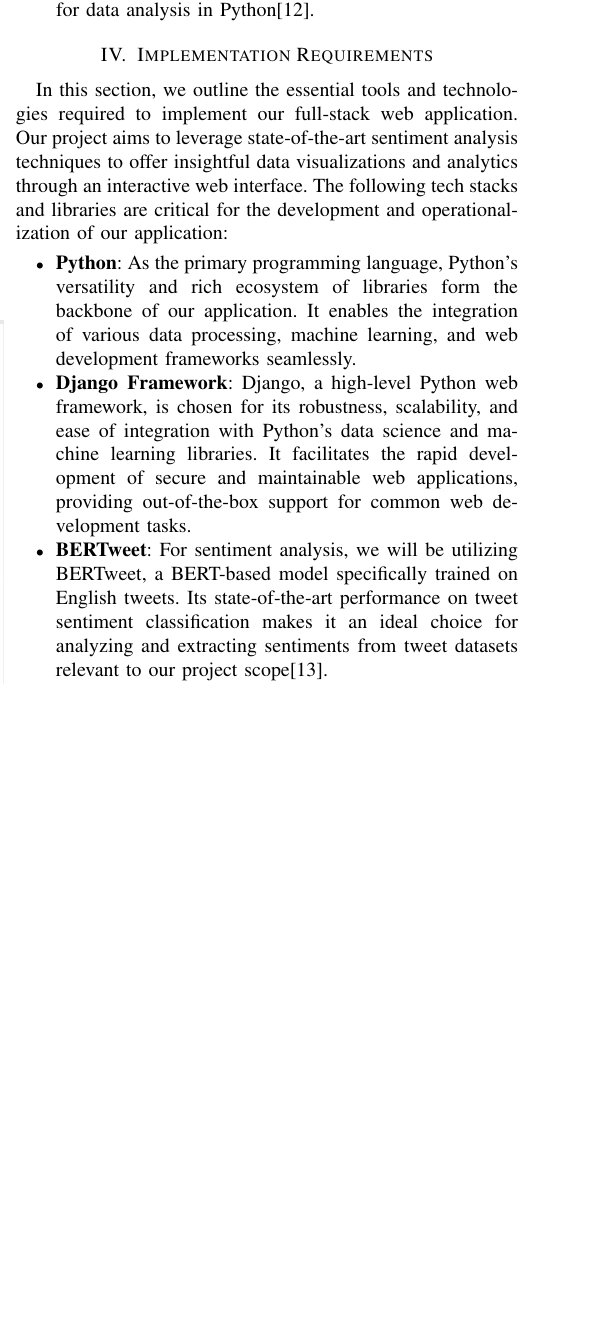
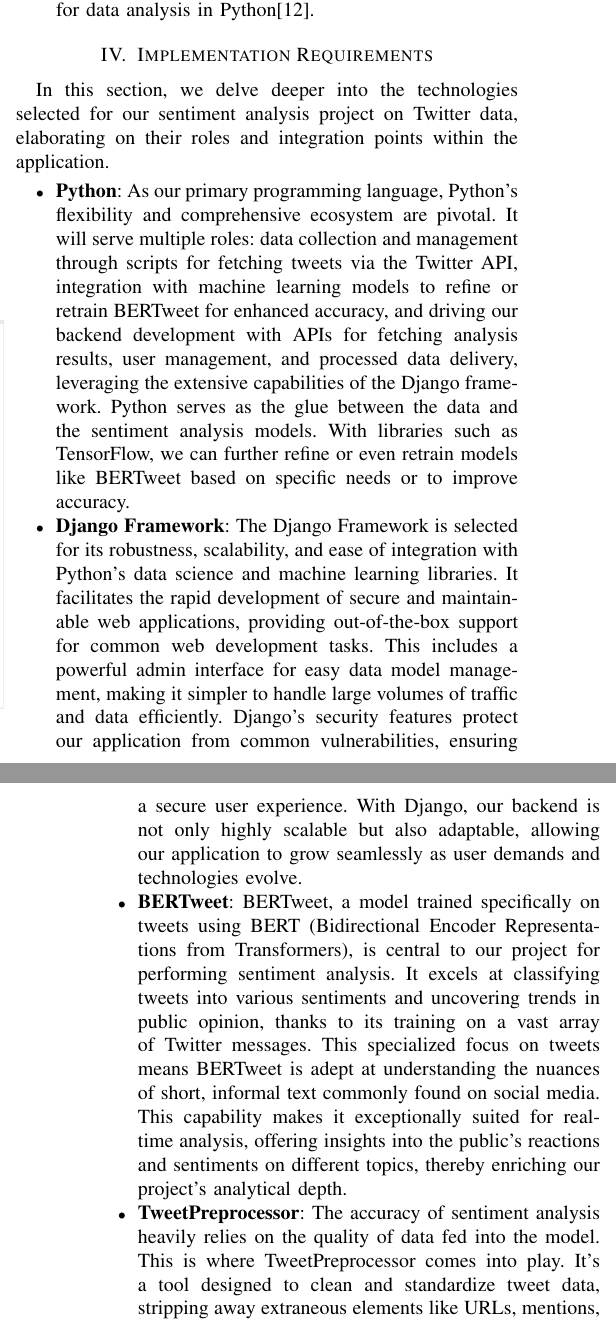
Before and after one commit to mforman000/CPSC_571_Emotional_Recognition_on_Twitter, a LaTeX paper (Report.tex): part of one column of page 4 of 5 before the commit and two parts of the columns of pages 4 and 5 of 5 after it, the two joined at a grey line, cut so that both start at the same text, the shorter picture padded with empty space. Compiled offline with pdfLaTeX.

Commit message:
Added more information to implementation requirements

```diff
--- a/Report.tex
+++ b/Report.tex
@@ -248,20 +248,21 @@
 
 
 \section{Implementation Requirements}
-In this section, we outline the essential tools and technologies required to implement our full-stack web application. Our project aims to leverage state-of-the-art sentiment analysis techniques to offer insightful data visualizations and analytics through an interactive web interface. The following tech stacks and libraries are critical for the development and operationalization of our application:
+In this section, we delve deeper into the technologies selected for our sentiment analysis project on Twitter data, elaborating on their roles and integration points within the application.
 
 \begin{itemize}
-    \item \textbf{Python}: As the primary programming language, Python's versatility and rich ecosystem of libraries form the backbone of our application. It enables the integration of various data processing, machine learning, and web development frameworks seamlessly.
+    \item \textbf{Python}: As our primary programming language, Python's flexibility and comprehensive ecosystem are pivotal. It will serve multiple roles: data collection and management through scripts for fetching tweets via the Twitter API, integration with machine learning models to refine or retrain BERTweet for enhanced accuracy, and driving our backend development with APIs for fetching analysis results, user management, and processed data delivery, leveraging the extensive capabilities of the Django framework. Python serves as the glue between the data and the sentiment analysis models. With libraries such as TensorFlow, we can further refine or even retrain models like BERTweet based on specific needs or to improve accuracy.
 
-    \item \textbf{Django Framework}: Django, a high-level Python web framework, is chosen for its robustness, scalability, and ease of integration with Python's data science and machine learning libraries. It facilitates the rapid development of secure and maintainable web applications, providing out-of-the-box support for common web development tasks.
+    \item \textbf{Django Framework}: The Django Framework is selected for its robustness, scalability, and ease of integration with Python's data science and machine learning libraries. It facilitates the rapid development of secure and maintainable web applications, providing out-of-the-box support for common web development tasks. This includes a powerful admin interface for easy data model management, making it simpler to handle large volumes of traffic and data efficiently. Django's security features protect our application from common vulnerabilities, ensuring a secure user experience. With Django, our backend is not only highly scalable but also adaptable, allowing our application to grow seamlessly as user demands and technologies evolve.
 
-    \item \textbf{BERTweet}: For sentiment analysis, we will be utilizing BERTweet, a BERT-based model specifically trained on English tweets. Its state-of-the-art performance on tweet sentiment classification makes it an ideal choice for analyzing and extracting sentiments from tweet datasets relevant to our project scope[13].
+    \item \textbf{BERTweet}: BERTweet, a model trained specifically on tweets using BERT (Bidirectional Encoder Representations from Transformers), is central to our project for performing sentiment analysis. It excels at classifying tweets into various sentiments and uncovering trends in public opinion, thanks to its training on a vast array of Twitter messages. This specialized focus on tweets means BERTweet is adept at understanding the nuances of short, informal text commonly found on social media. This capability makes it exceptionally suited for real-time analysis, offering insights into the public's reactions and sentiments on different topics, thereby enriching our project's analytical depth.
 
-    \item \textbf{Additional Tools and Libraries}: For handling data manipulation and analysis, libraries such as Pandas and NumPy will be employed. Visualization libraries like Matplotlib and Seaborn will be used to create interactive data visualizations, enhancing the user experience on our web platform.
+    \item \textbf{TweetPreprocessor}: The accuracy of sentiment analysis heavily relies on the quality of data fed into the model. This is where TweetPreprocessor comes into play. It's a tool designed to clean and standardize tweet data, stripping away extraneous elements like URLs, mentions, hashtags, and emojis. This preprocessing step is crucial because it removes noise that can distort analysis results. By normalizing the text, including converting slang and abbreviations to their standard forms, TweetPreprocessor ensures that BERTweet can perform at its best. This preparation is essential for accurately capturing the sentiments expressed in tweets.
+
+    \item \textbf{Additional Tools and Libraries}: Our project leverages the power of Pandas and NumPy for efficient data manipulation and analysis. These libraries are fundamental for working with large datasets, allowing us to organize, clean, and analyze data with high performance and flexibility. For visualization, we turn to Matplotlib and Seaborn, which enable us to create informative and attractive visualizations. These tools help us to present our findings in a clear and accessible way, through charts, graphs, and dashboards that highlight key trends and insights derived from our sentiment analysis. This visual component is vital for communicating complex data in an understandable format to users.
 \end{itemize}
 
 The combination of these technologies and frameworks will enable the development of a comprehensive web application that leverages advanced sentiment analysis to provide valuable insights into various datasets, thereby meeting our project objectives.
-
 \begin{thebibliography}{00}
 \bibitem{b1} F. Benrouba and R. Boudour, "Emotional sentiment analysis of social media content for Mental Health Safety," Social Network Analysis and Mining, vol. 13, no. 1, 2023. \url{doi:10.1007/s13278-022-01000-9}
 \bibitem{b2} A. F. A. Samah et al., "Aspect-Based Classification and Visualization of Twitter Sentiment Analysis Towards Online Food Delivery Services in Malaysia," View of aspect-based classification and visualization of Twitter sentiment analysis towards online food delivery services in Malaysia, 2024. [Online]. Available: \url{https://doi.org/10.37934/araset.37.1.139150} [Accessed: Mar. 23, 2024]
```
